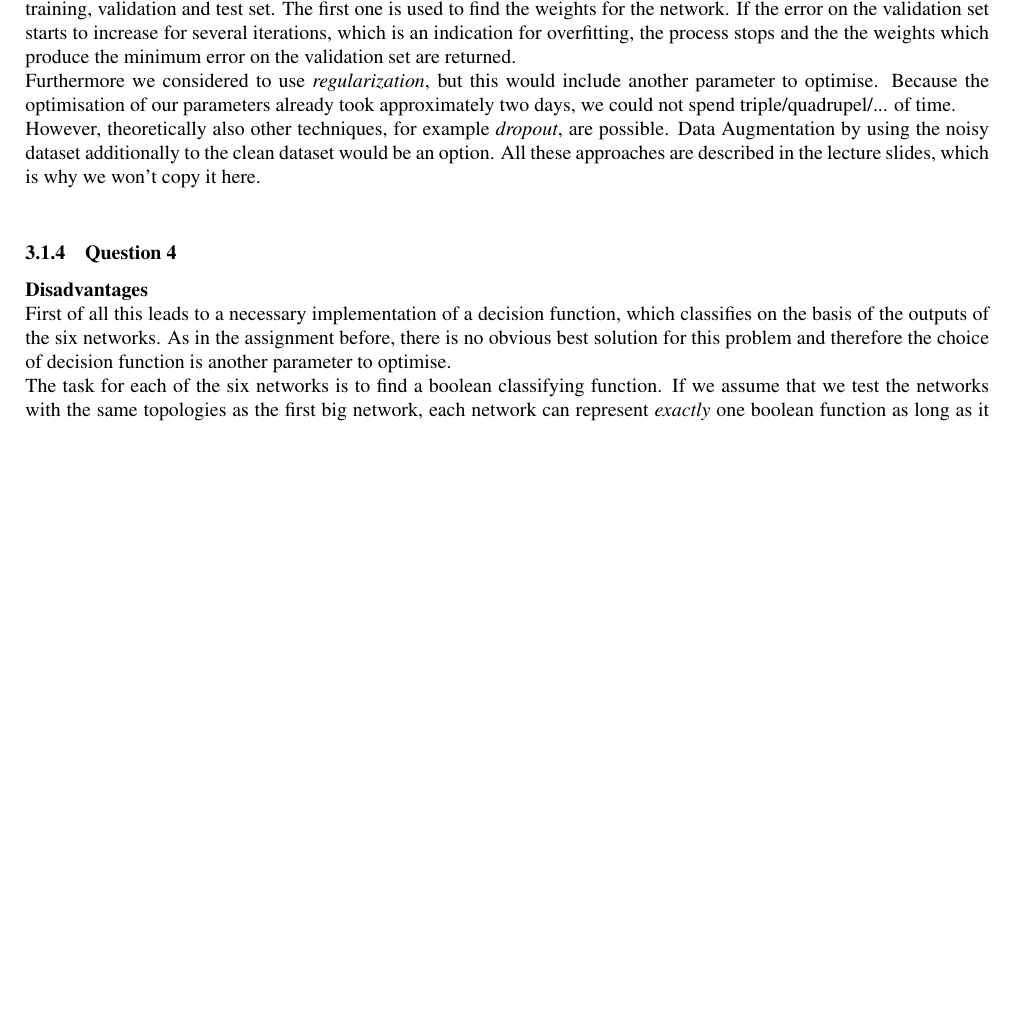
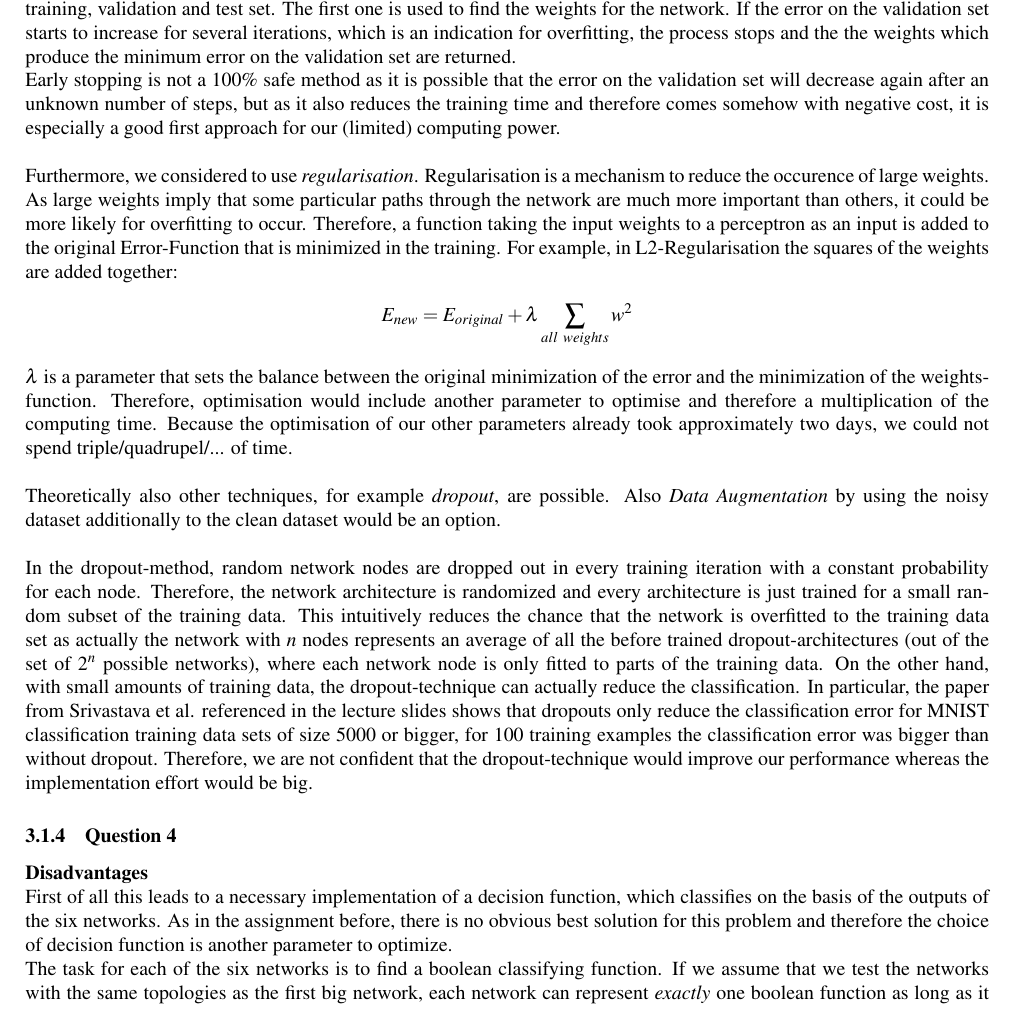
Before and after one commit to hermannsblum/IC_Machine_Learning_CBC, a LaTeX document (latex/main.tex): part of page 2 of 4, cut so that both start at the same text, the shorter picture padded with empty space. Compiled offline with pdfLaTeX.

Commit message:
more theoretical background to the possiblities of avoiding overfitting

```diff
--- a/latex/main.tex
+++ b/latex/main.tex
@@ -71,13 +71,22 @@ The optimal parameters for the different learning techniques are the following.
 \subsubsection{Question 2}
 
 \subsubsection{Question 3}
-Matlab already implemented \emph{early stopping} by default. Therefore the available data is divided into three subsets: the training, validation and test set. The first one is used to find the weights for the network. If the error on the validation set starts to increase for several iterations, which is an indication for overfitting, the process stops and the the weights which produce the minimum error on the validation set are returned. \\
-Furthermore we considered to use \emph{regularization}, but this would include another parameter to optimise. Because the optimisation of our parameters already took approximately two days, we could not spend triple/quadrupel/... of time. \\
-However, theoretically also other techniques, for example \emph{dropout}, are possible. Data Augmentation by using the noisy dataset additionally to the clean dataset would be an option. All these approaches are described in the lecture slides, which is why we won't copy it here.\\
+Matlab already implemented \emph{early stopping} by default. Therefore the available data is divided into three subsets: the training, validation and test set. The first one is used to find the weights for the network. If the error on the validation set starts to increase for several iterations, which is an indication for overfitting, the process stops and the the weights which produce the minimum error on the validation set are returned.\\
+Early stopping is not a 100\% safe method as it is possible that the error on the validation set will decrease again after an unknown number of steps, but as it also reduces the training time and therefore comes somehow with negative cost, it is especially a good first approach for our (limited) computing power.\\
+\\
+Furthermore, we considered to use \emph{regularisation}. Regularisation is a mechanism to reduce the occurence of large weights. As large weights imply that some particular paths through the network are much more important than others, it could be more likely for overfitting to occur. Therefore, a function taking the input weights to a perceptron as an input is added to the original Error-Function that is minimized in the training. For example, in L2-Regularisation the squares of the weights are added together:
+\begin{align*}
+    E_{new} = E_{original} + \lambda \sum \limits_{all\ weights} w^2
+\end{align*}
+$\lambda$ is a parameter that sets the balance between the original minimization of the error and the minimization of the weights-function. Therefore, optimisation would include another parameter to optimise and therefore a multiplication of the computing time. Because the optimisation of our other parameters already took approximately two days, we could not spend triple/quadrupel/... of time. \\
+\\
+Theoretically also other techniques, for example \emph{dropout}, are possible. Also \emph{Data Augmentation} by using the noisy dataset additionally to the clean dataset would be an option.\\
+\\
+In the dropout-method, random network nodes are dropped out in every training iteration with a constant probability for each node. Therefore, the network architecture is randomized and every architecture is just trained for a small random subset of the training data. This intuitively reduces the chance that the network is overfitted to the training data set as actually the network with $n$ nodes represents an average of all the before trained dropout-architectures (out of the set of $2^n$ possible networks), where each network node is only fitted to parts of the training data. On the other hand, with small amounts of training data, the dropout-technique can actually reduce the classification. In particular, the paper from Srivastava et al. referenced in the lecture slides shows that dropouts only reduce the classification error for MNIST classification training data sets of size 5000 or bigger, for 100 training examples the classification error was bigger than without dropout. Therefore, we are not confident that the dropout-technique would improve our performance whereas the implementation effort would be big.
 
 \subsubsection{Question 4}
 \textbf{Disadvantages} \\
-First of all this leads to a necessary implementation of a decision function, which classifies on the basis of the outputs of the six networks. As in the assignment before, there is no obvious best solution for this problem and therefore the choice of decision function is another parameter to optimise.\\
+First of all this leads to a necessary implementation of a decision function, which classifies on the basis of the outputs of the six networks. As in the assignment before, there is no obvious best solution for this problem and therefore the choice of decision function is another parameter to optimize.\\
 The task for each of the six networks is to find a boolean classifying function. If we assume that we test the networks with the same topologies as the first big network, each network can represent \textit{exactly} one boolean function as long as it has at least two layers. This leads to a huge risk of overfitting compared to the one network which only \textit{approximates} an arbitrary function and is therefore more robust to noise. Furthermore, as the parameters are optimised differently for each output class, each network is more specifically fit to the training data and this might be another risk of overfitting.\\
 Moreover, training six networks requires more resources than training one slightly (only the output layer size differs) bigger network. In general, this corresponds to a significantly longer training time. Of coures, the time consumption can be reduced by parallelizing the process of cross-validation because the networks are independent (see advantages).\\
 \\
```
Also changed, not shown: latex/main.pdf.
